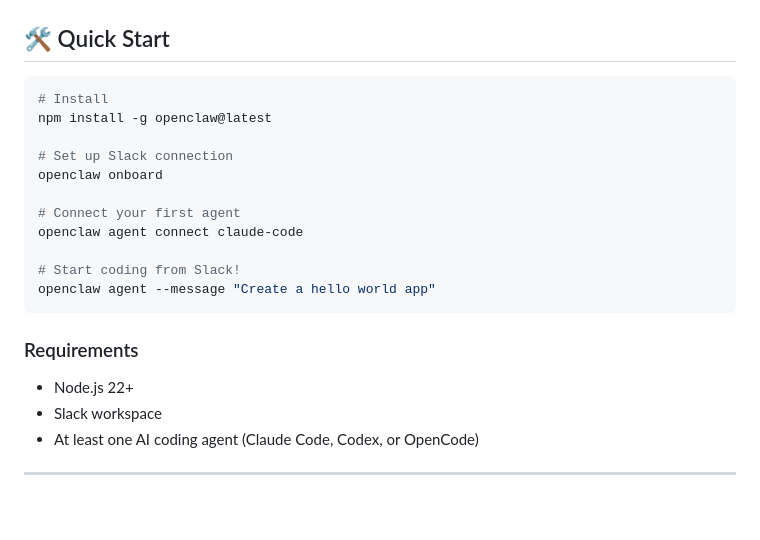
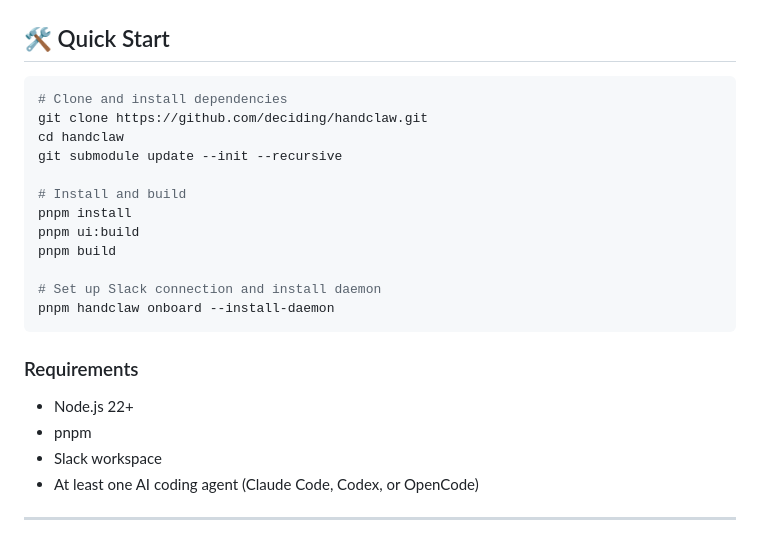
Before and after one commit to deciding/handclaw, a Markdown page: README.md, the part around the change. GitHub-like rendering; blank space fills up the shorter version.

Commit message:
README: Fix installation commands and use uploaded logo

````diff
--- a/README.md
+++ b/README.md
@@ -89,21 +89,23 @@ Monitor your coding agents in real-time:
 ## 🛠️ Quick Start
 
 ```bash
-# Install
-npm install -g openclaw@latest
+# Clone and install dependencies
+git clone https://github.com/deciding/handclaw.git
+cd handclaw
+git submodule update --init --recursive
 
-# Set up Slack connection
-openclaw onboard
+# Install and build
+pnpm install
+pnpm ui:build
+pnpm build
 
-# Connect your first agent
-openclaw agent connect claude-code
-
-# Start coding from Slack!
-openclaw agent --message "Create a hello world app"
+# Set up Slack connection and install daemon
+pnpm handclaw onboard --install-daemon
 ```
 
 ### Requirements
 - Node.js 22+
+- pnpm
 - Slack workspace
 - At least one AI coding agent (Claude Code, Codex, or OpenCode)
 
````
